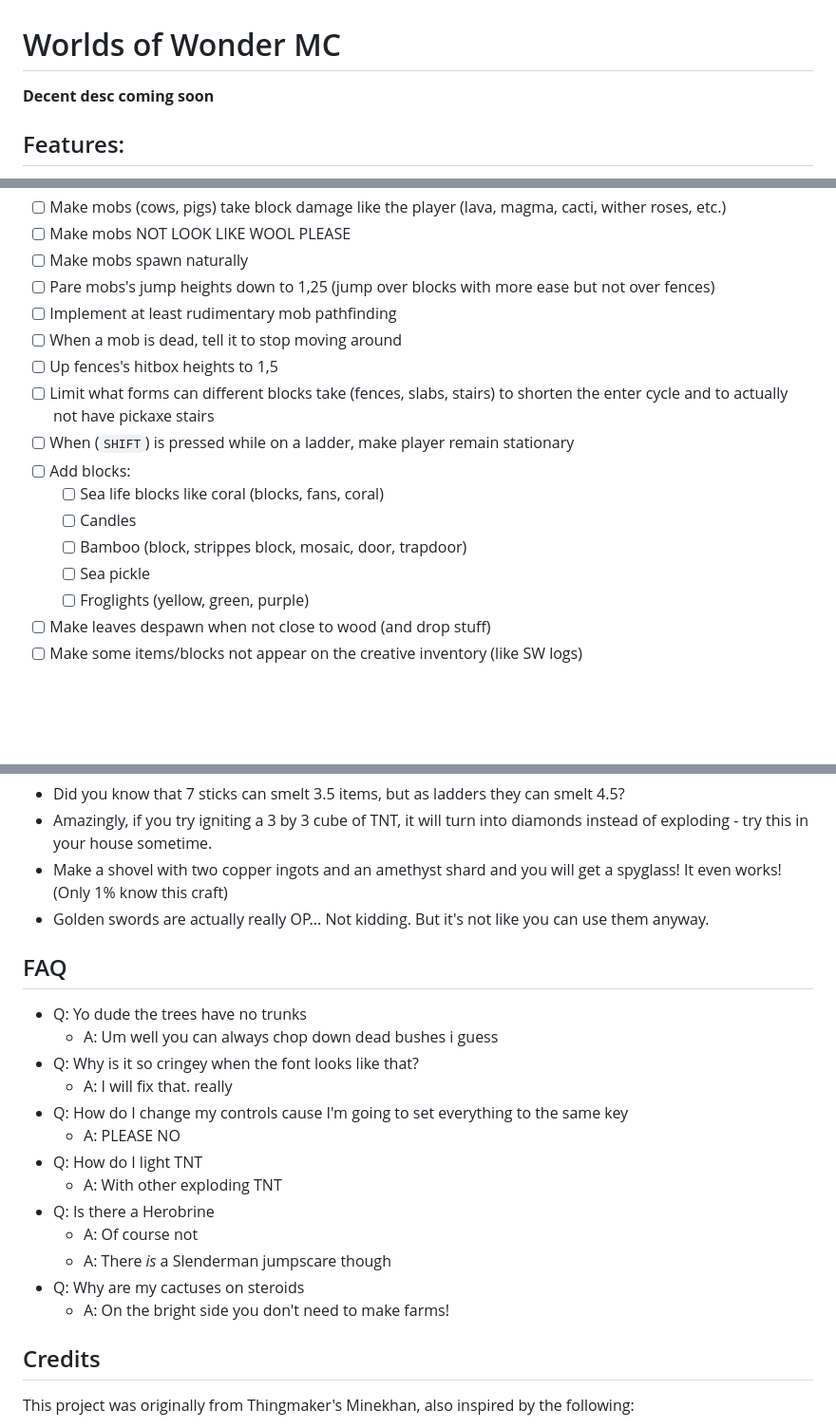
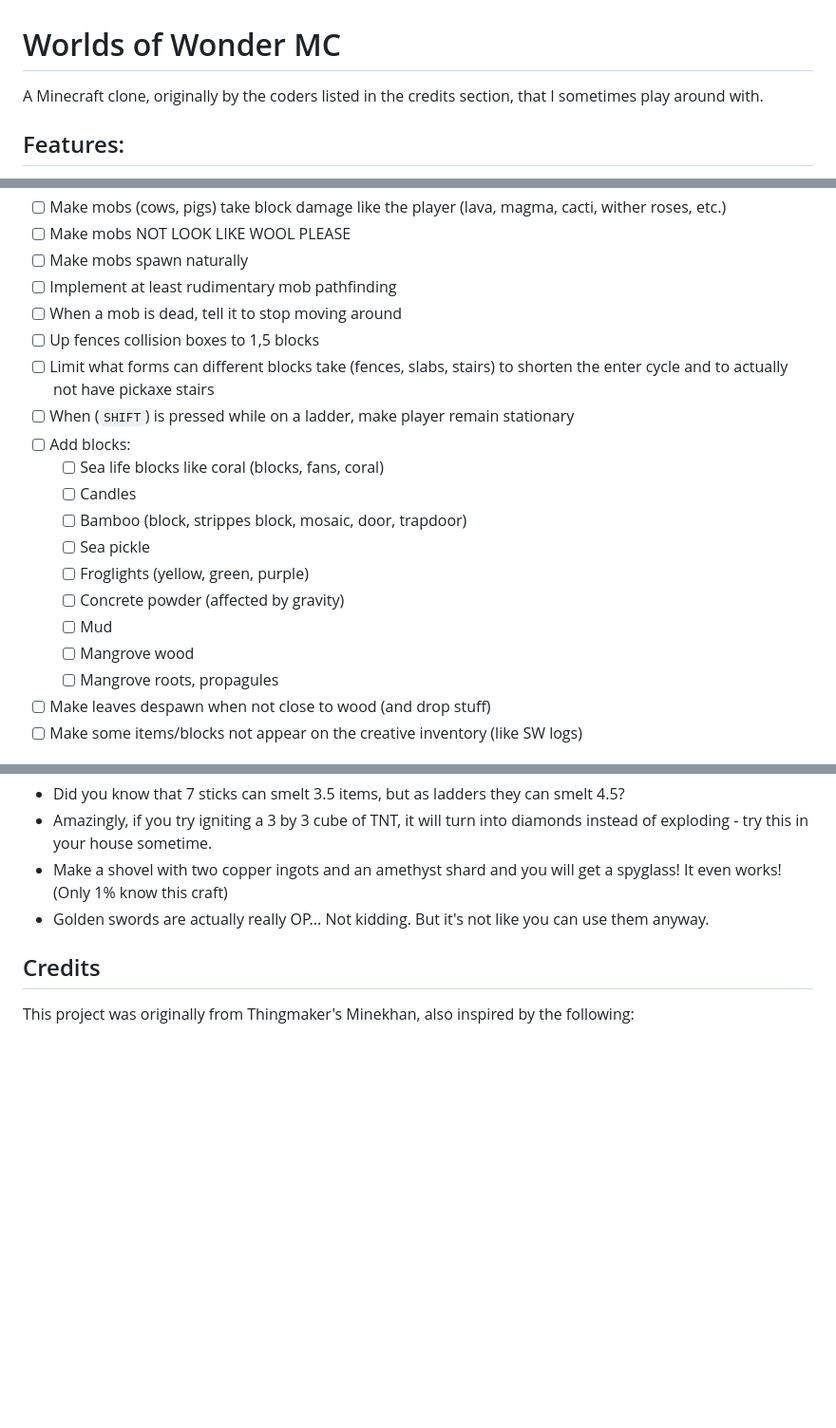
Before and after one commit to roamingBug666/WoW-MC, a Markdown page: README.md, 3 parts joined by grey strips. Shown: that part at 95% size. GitHub-like rendering; blank space fills up the shorter version.

Commit message:
Update README.md
Signed-off-by: roamingBug666 <136437098+roamingBug666@users.noreply.github.com>

```diff
--- a/README.md
+++ b/README.md
@@ -1,6 +1,5 @@
 # Worlds of Wonder MC
-
-**Decent desc coming soon**
+A Minecraft clone, originally by the coders listed in the credits section, that I sometimes play around with.
 
 ## Features:
  + Generally (survival)
@@ -66,10 +65,9 @@
  - [ ] Make mobs (cows, pigs) take block damage like the player (lava, magma, cacti, wither roses, etc.)
  - [ ] Make mobs NOT LOOK LIKE WOOL PLEASE
  - [ ] Make mobs spawn naturally
- - [ ] Pare mobs's jump heights down to 1,25 (jump over blocks with more ease but not over fences)
  - [ ] Implement at least rudimentary mob pathfinding
  - [ ] When a mob is dead, tell it to stop moving around
- - [ ] Up fences's hitbox heights to 1,5
+ - [ ] Up fences collision boxes to 1,5 blocks
  - [ ] Limit what forms can different blocks take (fences, slabs, stairs) to shorten the enter cycle and to actually not have pickaxe stairs
  - [ ] When (`SHIFT`) is pressed while on a ladder, make player remain stationary
  - [ ] Add blocks:
@@ -78,6 +76,10 @@
    * [ ] Bamboo (block, strippes block, mosaic, door, trapdoor)
    * [ ] Sea pickle
    * [ ] Froglights (yellow, green, purple)
+   * [ ] Concrete powder (affected by gravity)
+   * [ ] Mud
+   * [ ] Mangrove wood
+   * [ ] Mangrove roots, propagules
  - [ ] Make leaves despawn when not close to wood (and drop stuff)
  - [ ] Make some items/blocks not appear on the creative inventory (like SW logs)
 
@@ -147,21 +149,6 @@
  - Make a shovel with two copper ingots and an amethyst shard and you will get a spyglass! It even works! (Only 1% know this craft)
  - Golden swords are actually really OP... Not kidding. But it's not like you can use them anyway.
 
-## FAQ
- - Q: Yo dude the trees have no trunks
-   - A: Um well you can always chop down dead bushes i guess
- - Q: Why is it so cringey when the font looks like that?
-   - A: I will fix that. really
- - Q: How do I change my controls cause I'm going to set everything to the same key
-   - A: PLEASE NO
- - Q: How do I light TNT
-   - A: With other exploding TNT
- - Q: Is there a Herobrine
-   - A: Of course not
-   - A: There _is_ a Slenderman jumpscare though
- - Q: Why are my cactuses on steroids
-   - A: On the bright side you don't need to make farms!
-
 ## Credits
 This project was originally from Thingmaker's Minekhan, also inspired by the following:
  - [Hacker1234's MineKhan-modded](https://github.com/Hacker1254/MineKhan-Modded)
```
Also changed, not shown: other parts of README.md (+3 -3 lines).
